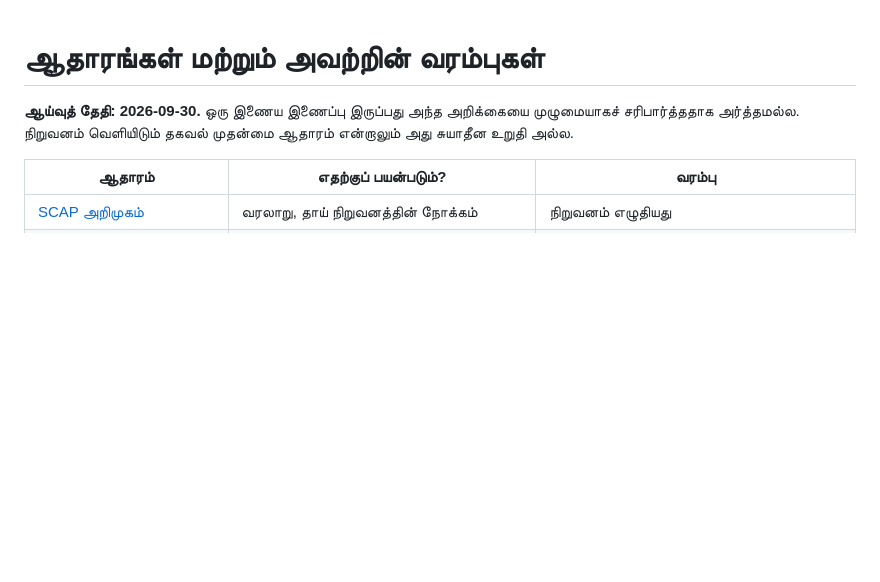
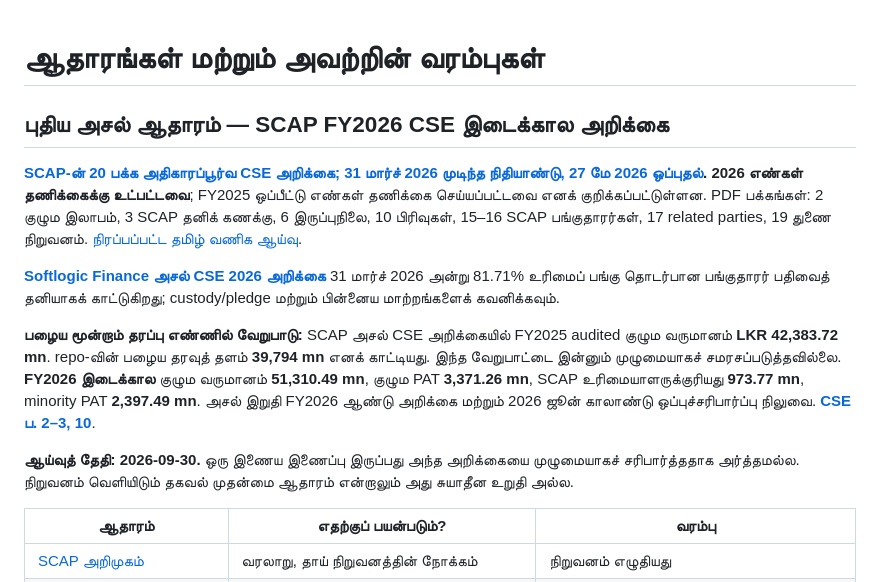
Before and after one commit to Gajarthan/SCAP-N0000-Research, a Markdown page: ta/SOURCES.md, the part around the change. Rendered like a GitHub page; blank space fills up the shorter version.

Commit message:
research: log primary CSE source, evidence and FY25 revenue reconciliation

```diff
--- a/ta/SOURCES.md
+++ b/ta/SOURCES.md
@@ -1,4 +1,12 @@
 # ஆதாரங்கள் மற்றும் அவற்றின் வரம்புகள்
+
+## புதிய அசல் ஆதாரம் — SCAP FY2026 CSE இடைக்கால அறிக்கை
+
+**[SCAP-ன் 20 பக்க அதிகாரப்பூர்வ CSE அறிக்கை; 31 மார்ச் 2026 முடிந்த நிதியாண்டு, 27 மே 2026 ஒப்புதல்](https://cdn.cse.lk/cmt/upload_report_file/1100_1779968696398.pdf).** **2026 எண்கள் தணிக்கைக்கு உட்பட்டவை**; FY2025 ஒப்பீட்டு எண்கள் தணிக்கை செய்யப்பட்டவை எனக் குறிக்கப்பட்டுள்ளன. PDF பக்கங்கள்: 2 குழும இலாபம், 3 SCAP தனிக் கணக்கு, 6 இருப்புநிலை, 10 பிரிவுகள், 15–16 SCAP பங்குதாரர்கள், 17 related parties, 19 துணை நிறுவனம். [நிரப்பப்பட்ட தமிழ் வணிக ஆய்வு](01-Fundamental-Analysis/01-Business-Analysis/README.md).
+
+**[Softlogic Finance அசல் CSE 2026 அறிக்கை](https://cdn.cse.lk/cmt/upload_report_file/863_1779879284133.pdf)** 31 மார்ச் 2026 அன்று 81.71% உரிமைப் பங்கு தொடர்பான பங்குதாரர் பதிவைத் தனியாகக் காட்டுகிறது; custody/pledge மற்றும் பின்னைய மாற்றங்களைக் கவனிக்கவும்.
+
+**பழைய மூன்றாம் தரப்பு எண்ணில் வேறுபாடு:** SCAP அசல் CSE அறிக்கையில் FY2025 audited குழும வருமானம் **LKR 42,383.72 mn**. repo-வின் பழைய தரவுத் தளம் **39,794 mn** எனக் காட்டியது. இந்த வேறுபாட்டை இன்னும் முழுமையாகச் சமரசப்படுத்தவில்லை. **FY2026 இடைக்கால** குழும வருமானம் **51,310.49 mn**, குழும PAT **3,371.26 mn**, SCAP உரிமையாளருக்குரியது **973.77 mn**, minority PAT **2,397.49 mn**. அசல் இறுதி FY2026 ஆண்டு அறிக்கை மற்றும் 2026 ஜூன் காலாண்டு ஒப்புச்சரிபார்ப்பு நிலுவை. **[CSE ப. 2–3, 10](https://cdn.cse.lk/cmt/upload_report_file/1100_1779968696398.pdf)**.
 
 **ஆய்வுத் தேதி: 2026-09-30.** ஒரு இணைய இணைப்பு இருப்பது அந்த அறிக்கையை முழுமையாகச் சரிபார்த்ததாக அர்த்தமல்ல. நிறுவனம் வெளியிடும் தகவல் முதன்மை ஆதாரம் என்றாலும் அது சுயாதீன உறுதி அல்ல.
 
```
